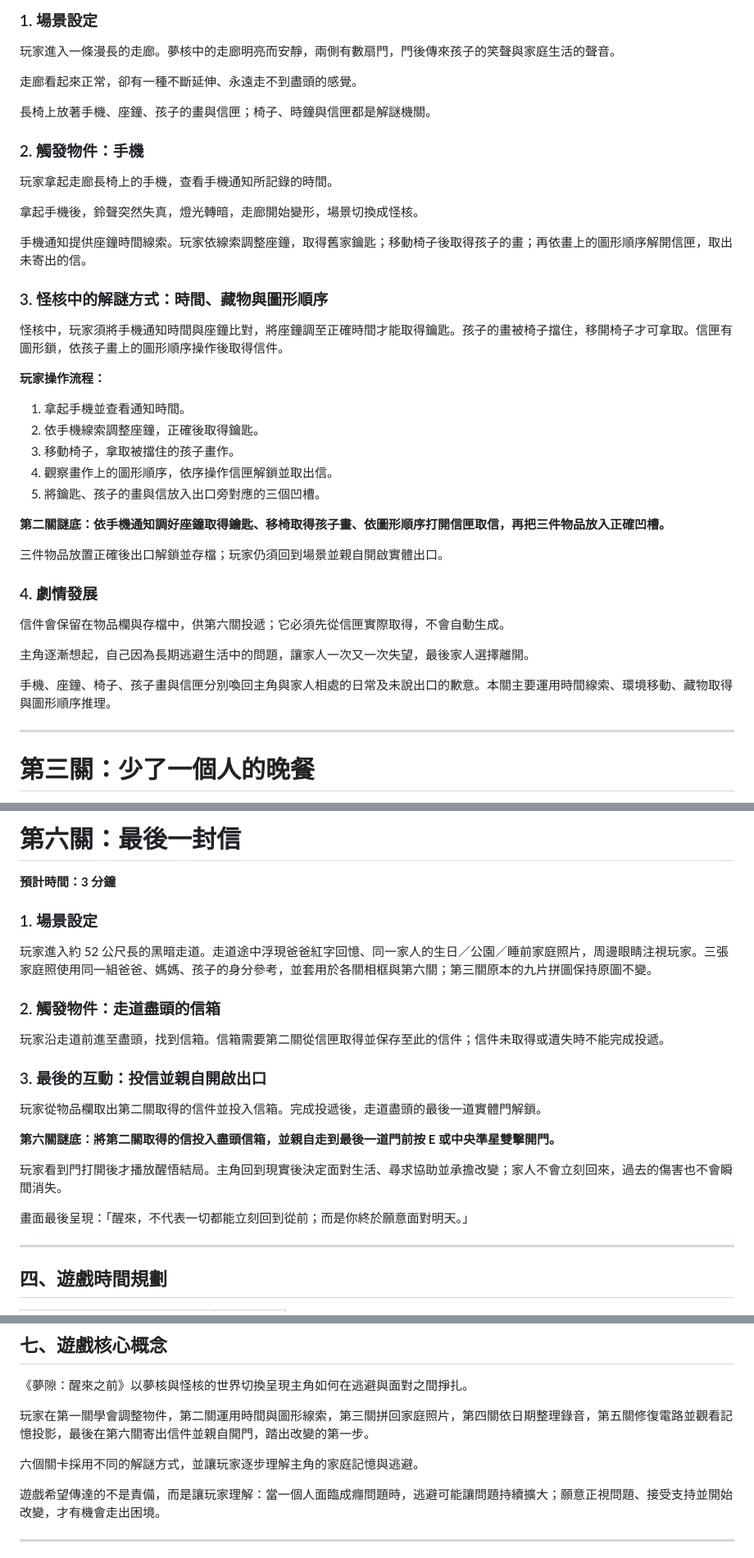
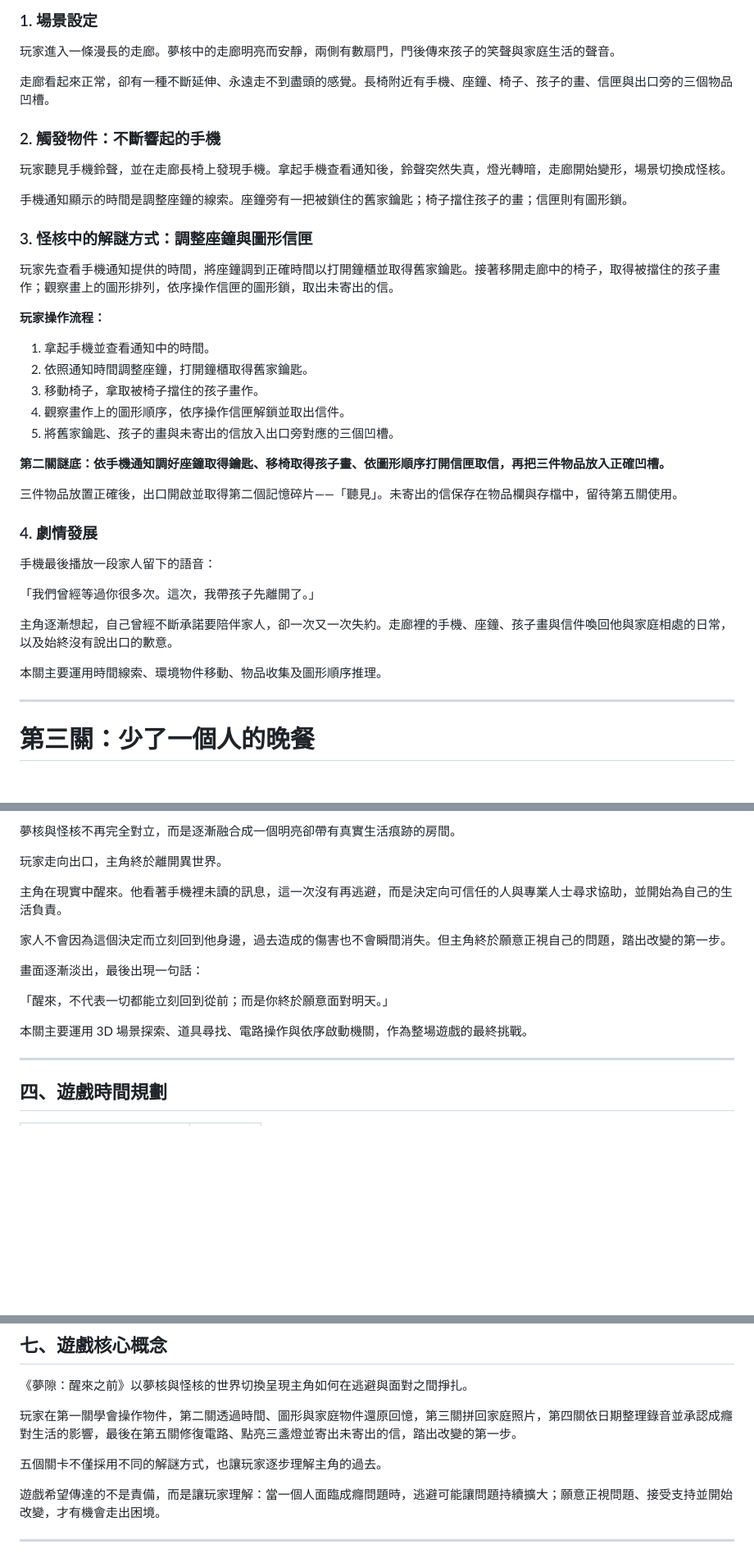
Before and after one commit to Shao077777714/midexam, a Markdown page: brief.md, 3 parts joined by grey strips. Shown at 82% size. GitHub-like rendering; blank space fills up the shorter version.

```diff
--- a/brief.md
+++ b/brief.md
@@ -141,41 +140,39 @@
 
 玩家進入一條漫長的走廊。夢核中的走廊明亮而安靜，兩側有數扇門，門後傳來孩子的笑聲與家庭生活的聲音。
 
-走廊看起來正常，卻有一種不斷延伸、永遠走不到盡頭的感覺。
+走廊看起來正常，卻有一種不斷延伸、永遠走不到盡頭的感覺。長椅附近有手機、座鐘、椅子、孩子的畫、信匣與出口旁的三個物品凹槽。
 
-長椅上放著手機、座鐘、孩子的畫與信匣；椅子、時鐘與信匣都是解謎機關。
+### 2. 觸發物件：不斷響起的手機
 
-### 2. 觸發物件：手機
+玩家聽見手機鈴聲，並在走廊長椅上發現手機。拿起手機查看通知後，鈴聲突然失真，燈光轉暗，走廊開始變形，場景切換成怪核。
 
-玩家拿起走廊長椅上的手機，查看手機通知所記錄的時間。
+手機通知顯示的時間是調整座鐘的線索。座鐘旁有一把被鎖住的舊家鑰匙；椅子擋住孩子的畫；信匣則有圖形鎖。
 
-拿起手機後，鈴聲突然失真，燈光轉暗，走廊開始變形，場景切換成怪核。
+### 3. 怪核中的解謎方式：調整座鐘與圖形信匣
 
-手機通知提供座鐘時間線索。玩家依線索調整座鐘，取得舊家鑰匙；移動椅子後取得孩子的畫；再依畫上的圖形順序解開信匣，取出未寄出的信。
-
-### 3. 怪核中的解謎方式：時間、藏物與圖形順序
-
-怪核中，玩家須將手機通知時間與座鐘比對，將座鐘調至正確時間才能取得鑰匙。孩子的畫被椅子擋住，移開椅子才可拿取。信匣有圖形鎖，依孩子畫上的圖形順序操作後取得信件。
+玩家先查看手機通知提供的時間，將座鐘調到正確時間以打開鐘櫃並取得舊家鑰匙。接著移開走廊中的椅子，取得被擋住的孩子畫作；觀察畫上的圖形排列，依序操作信匣的圖形鎖，取出未寄出的信。
 
 **玩家操作流程：**
 
-1. 拿起手機並查看通知時間。
-2. 依手機線索調整座鐘，正確後取得鑰匙。
-3. 移動椅子，拿取被擋住的孩子畫作。
-4. 觀察畫作上的圖形順序，依序操作信匣解鎖並取出信。
-5. 將鑰匙、孩子的畫與信放入出口旁對應的三個凹槽。
+1. 拿起手機並查看通知中的時間。
+2. 依照通知時間調整座鐘，打開鐘櫃取得舊家鑰匙。
+3. 移動椅子，拿取被椅子擋住的孩子畫作。
+4. 觀察畫作上的圖形順序，依序操作信匣解鎖並取出信件。
+5. 將舊家鑰匙、孩子的畫與未寄出的信放入出口旁對應的三個凹槽。
 
 **第二關謎底：依手機通知調好座鐘取得鑰匙、移椅取得孩子畫、依圖形順序打開信匣取信，再把三件物品放入正確凹槽。**
 
-三件物品放置正確後出口解鎖並存檔；玩家仍須回到場景並親自開啟實體出口。
+三件物品放置正確後，出口開啟並取得第二個記憶碎片——「聽見」。未寄出的信保存在物品欄與存檔中，留待第五關使用。
 
 ### 4. 劇情發展
 
-信件會保留在物品欄與存檔中，供第六關投遞；它必須先從信匣實際取得，不會自動生成。
+手機最後播放一段家人留下的語音：
 
-主角逐漸想起，自己因為長期逃避生活中的問題，讓家人一次又一次失望，最後家人選擇離開。
+「我們曾經等過你很多次。這次，我帶孩子先離開了。」
 
-手機、座鐘、椅子、孩子畫與信匣分別喚回主角與家人相處的日常及未說出口的歉意。本關主要運用時間線索、環境移動、藏物取得與圖形順序推理。
+主角逐漸想起，自己曾經不斷承諾要陪伴家人，卻一次又一次失約。走廊裡的手機、座鐘、孩子畫與信件喚回他與家庭相處的日常，以及始終沒有說出口的歉意。
+
+本關主要運用時間線索、環境物件移動、物品收集及圖形順序推理。
 
 ---
 
@@ -330,25 +332,17 @@
 
-# 第六關：最後一封信
+夢核與怪核不再完全對立，而是逐漸融合成一個明亮卻帶有真實生活痕跡的房間。
 
-**預計時間：3 分鐘**
+玩家走向出口，主角終於離開異世界。
 
-### 1. 場景設定
+主角在現實中醒來。他看著手機裡未讀的訊息，這一次沒有再逃避，而是決定向可信任的人與專業人士尋求協助，並開始為自己的生活負責。
 
-玩家進入約 52 公尺長的黑暗走道。走道途中浮現爸爸紅字回憶、同一家人的生日／公園／睡前家庭照片，周邊眼睛注視玩家。三張家庭照使用同一組爸爸、媽媽、孩子的身分參考，並套用於各關相框與第六關；第三關原本的九片拼圖保持原圖不變。
+家人不會因為這個決定而立刻回到他身邊，過去造成的傷害也不會瞬間消失。但主角終於願意正視自己的問題，踏出改變的第一步。
 
-### 2. 觸發物件：走道盡頭的信箱
+畫面逐漸淡出，最後出現一句話：
 
-玩家沿走道前進至盡頭，找到信箱。信箱需要第二關從信匣取得並保存至此的信件；信件未取得或遺失時不能完成投遞。
+「醒來，不代表一切都能立刻回到從前；而是你終於願意面對明天。」
 
-### 3. 最後的互動：投信並親自開啟出口
-
-玩家從物品欄取出第二關取得的信件並投入信箱。完成投遞後，走道盡頭的最後一道實體門解鎖。
-
-**第六關謎底：將第二關取得的信投入盡頭信箱，並親自走到最後一道門前按 E 或中央準星雙擊開門。**
-
-玩家看到門打開後才播放醒悟結局。主角回到現實後決定面對生活、尋求協助並承擔改變；家人不會立刻回來，過去的傷害也不會瞬間消失。
-
-畫面最後呈現：「醒來，不代表一切都能立刻回到從前；而是你終於願意面對明天。」
+本關主要運用 3D 場景探索、道具尋找、電路操作與依序啟動機關，作為整場遊戲的最終挑戰。
 
 ---
 
@@ -423,9 +413,9 @@
 
 《夢隙：醒來之前》以夢核與怪核的世界切換呈現主角如何在逃避與面對之間掙扎。
 
-玩家在第一關學會調整物件，第二關運用時間與圖形線索，第三關拼回家庭照片，第四關依日期整理錄音，第五關修復電路並觀看記憶投影，最後在第六關寄出信件並親自開門，踏出改變的第一步。
+玩家在第一關學會操作物件，第二關透過時間、圖形與家庭物件還原回憶，第三關拼回家庭照片，第四關依日期整理錄音並承認成癮對生活的影響，最後在第五關修復電路、點亮三盞燈並寄出未寄出的信，踏出改變的第一步。
 
-六個關卡採用不同的解謎方式，並讓玩家逐步理解主角的家庭記憶與逃避。
+五個關卡不僅採用不同的解謎方式，也讓玩家逐步理解主角的過去。
 
 遊戲希望傳達的不是責備，而是讓玩家理解：當一個人面臨成癮問題時，逃避可能讓問題持續擴大；願意正視問題、接受支持並開始改變，才有機會走出困境。
 
```
Also changed, not shown: other parts of brief.md (+71 -71 lines), test.md (+2 -20 lines), verify.md (+43 -56 lines).
